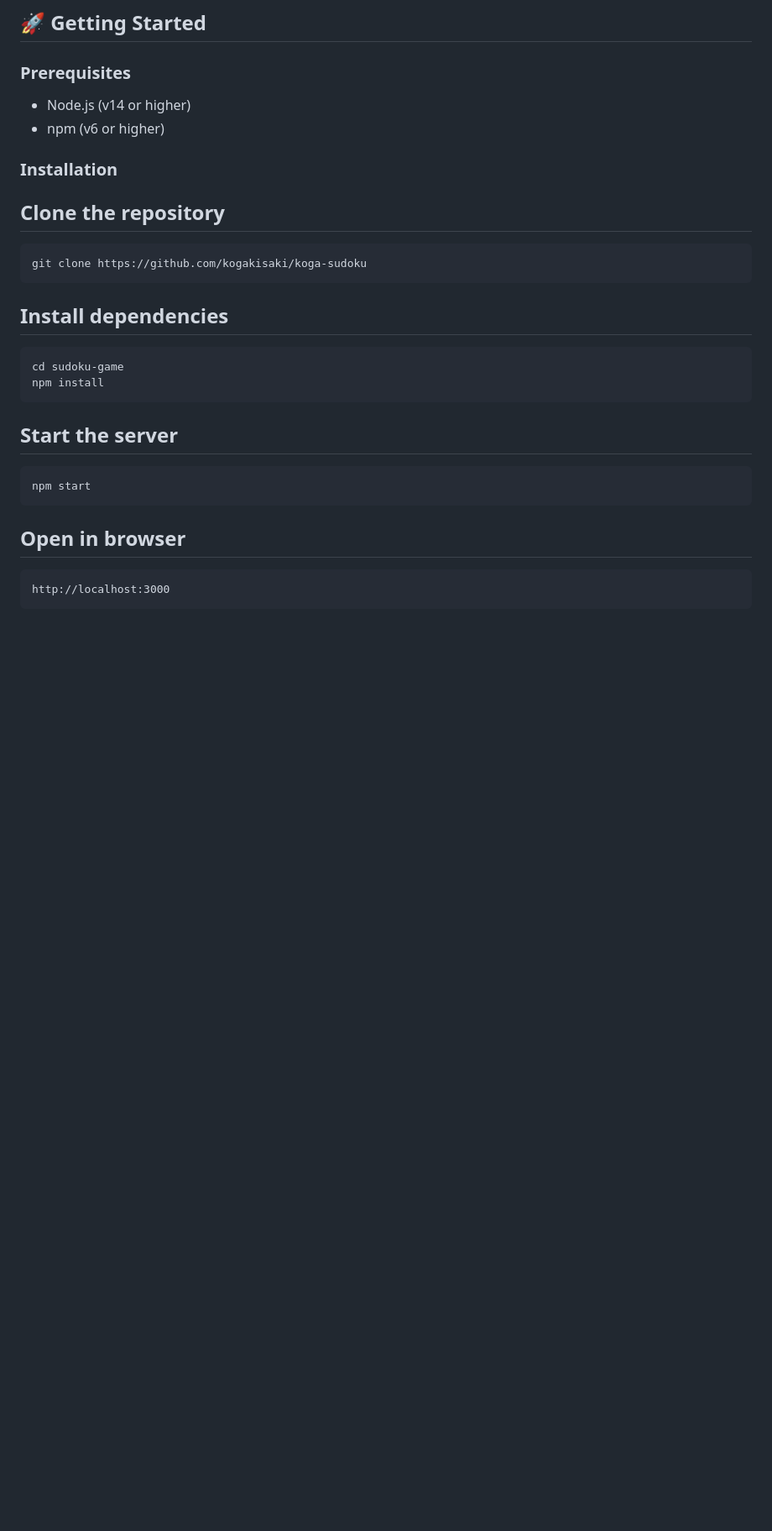
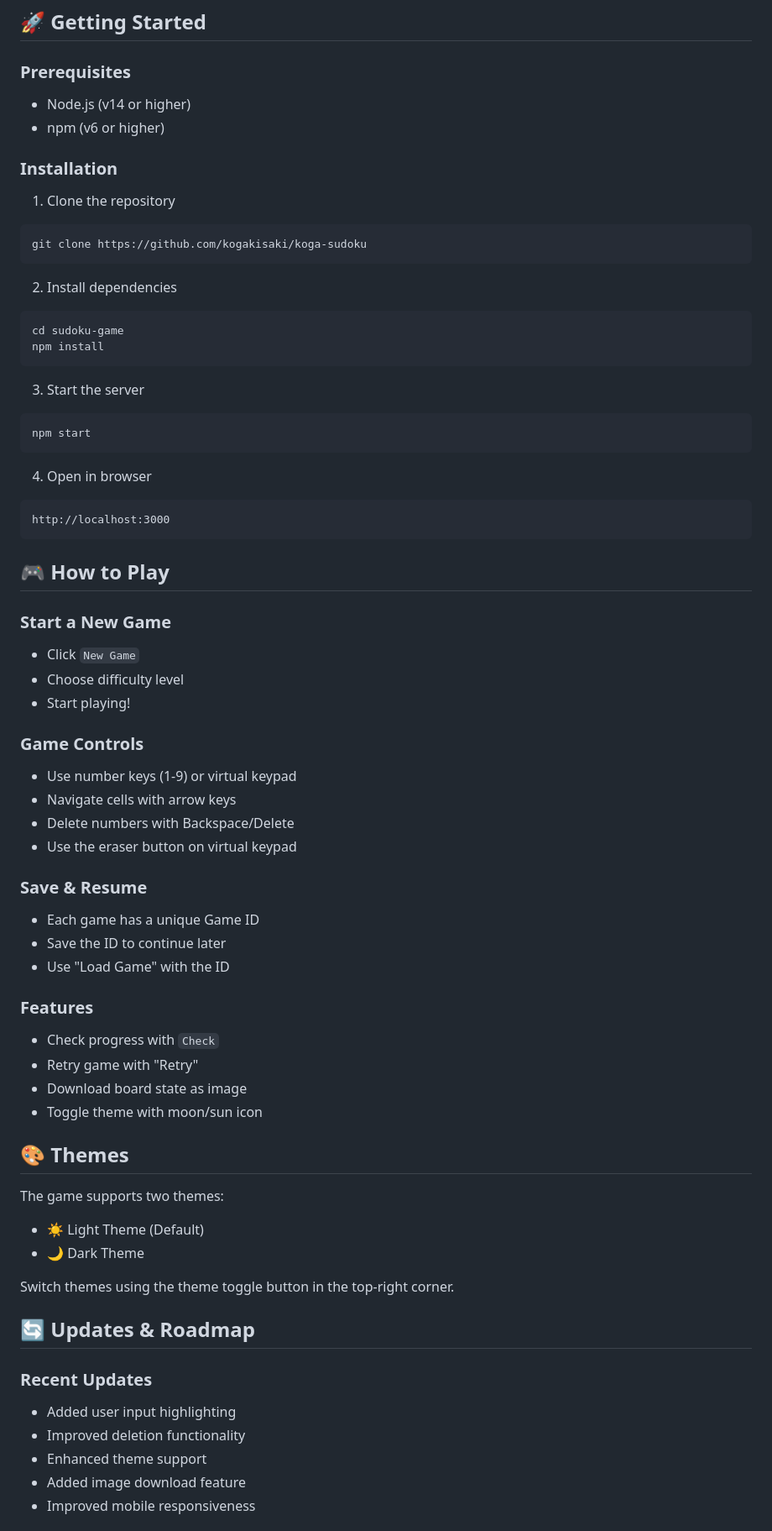
Before and after one commit to kogakisaki/koga-sudoku, a Markdown page: README.md, the part around one of its changes. Shown at 84% size. GitHub-like rendering; blank space fills up the shorter version.

````diff
--- a/README.md
+++ b/README.md
@@ -48,27 +60,75 @@ A modern, responsive Sudoku game with a sleek interface and smooth user experien
 
 ### Installation
 
-## Clone the repository
+1. Clone the repository
 
 ```bash
 git clone https://github.com/kogakisaki/koga-sudoku
 ```
 
-## Install dependencies
+2. Install dependencies
 
 ```bash
 cd sudoku-game
 npm install
 ```
 
-## Start the server
+3. Start the server
 
 ```bash
 npm start
 ```
 
-## Open in browser
+4. Open in browser
 
 ```code
 http://localhost:3000
 ```
+
+## 🎮 How to Play
+
+### Start a New Game
+
+- Click `New Game`
+- Choose difficulty level
+- Start playing!
+
+### Game Controls
+
+- Use number keys (1-9) or virtual keypad
+- Navigate cells with arrow keys
+- Delete numbers with Backspace/Delete
+- Use the eraser button on virtual keypad
+
+### Save & Resume
+
+- Each game has a unique Game ID
+- Save the ID to continue later
+- Use "Load Game" with the ID
+
+### Features
+
+- Check progress with `Check`
+- Retry game with "Retry"
+- Download board state as image
+- Toggle theme with moon/sun icon
+
+## 🎨 Themes
+
+The game supports two themes:
+
+- ☀️ Light Theme (Default)
+- 🌙 Dark Theme
+
+Switch themes using the theme toggle button in the top-right corner.
+
+## 🔄 Updates & Roadmap
+
+### Recent Updates
+
+- Added user input highlighting
+- Improved deletion functionality
+- Enhanced theme support
+- Added image download feature
+- Improved mobile responsiveness
+
````
Also changed, not shown: other parts of README.md (+45 -2 lines), cache/screenshot-dark.png (deleted), cache/screenshot-light.png (deleted), cache/sudoku-dark.png (added), cache/sudoku-light.png (added).
